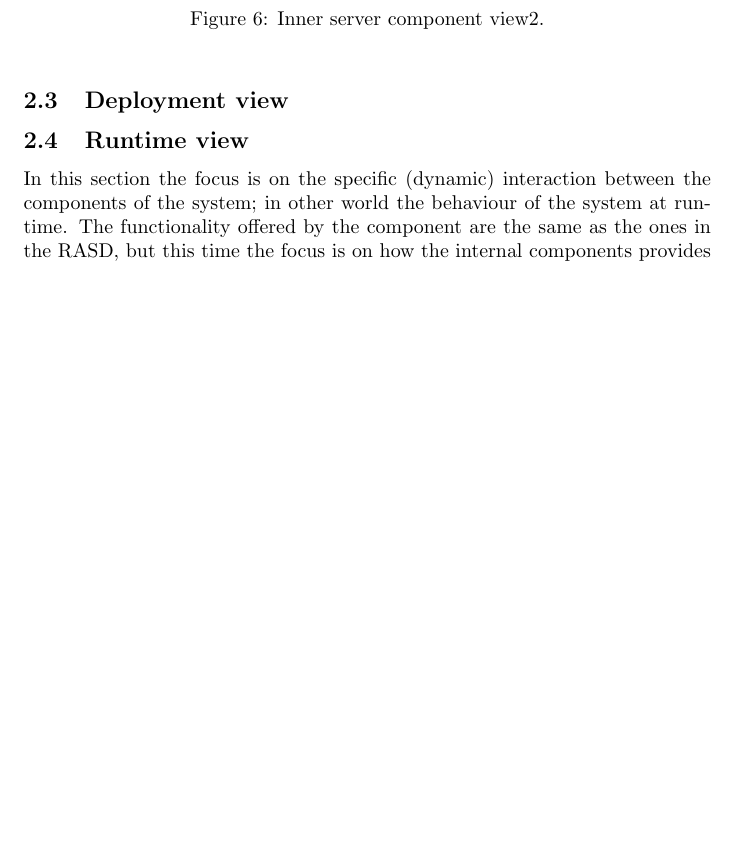
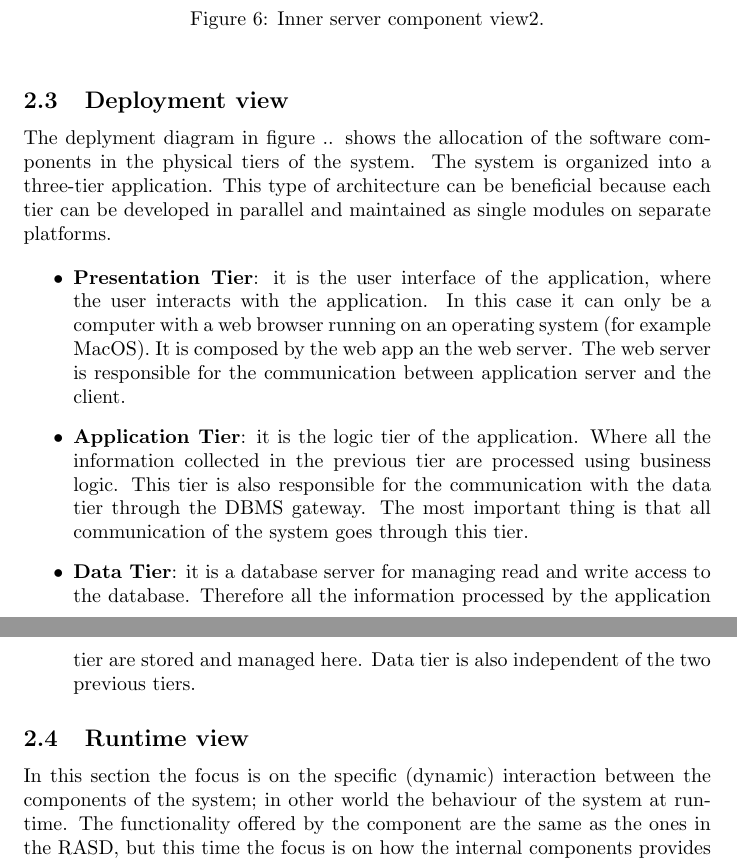
Before and after one commit to valeriadetomas/DetomasMartellozzo, a LaTeX document (dd/main.tex, which reads dd/architectural_design.tex): part of page 9 of 18 before the commit and two parts of pages 9 and 10 of 18 after it, the two joined at a grey line, cut so that both start at the same text, the shorter picture padded with empty space. Compiled offline with pdfLaTeX.

Commit message:
Added deployment view

```diff
--- a/dd/architectural_design.tex
+++ b/dd/architectural_design.tex
@@ -90,7 +95,26 @@ More specific and detailed on the server inner components.
 
 %---------------------%
 \subsection{Deployment view}
+The deplyment diagram in figure .. shows the allocation of the software components in the physical tiers of the system.
+The system is organized into a three-tier application. This type of architecture can be
+beneficial because each tier can be developed in parallel and maintained as single modules on separate platforms.
 
+
+\begin{itemize}
+    \item \textbf{Presentation Tier}: it is the user interface of the application, where the user interacts with the application.
+    In this case it can only be a computer with a web browser running on an operating system (for example MacOS).
+    It is composed by the web app an the web server. The web server is responsible for the communication between application server
+    and the client.
+
+    \item \textbf{Application Tier}: it is the logic tier of the application. Where all the information
+    collected in the previous tier are processed using business logic. This tier is also
+    responsible for the communication with the data tier through the DBMS gateway.
+    The most important thing is that all communication of the system goes through this tier.
+
+    \item \textbf{Data Tier}: it is a database server for managing read and write access to the database.
+    Therefore all the information processed by the application tier are stored and managed here.
+    Data tier is also independent of the two previous tiers.
+\end{itemize}
 %---------------------%
 \subsection{Runtime view}
 
```
Also changed, not shown: dd/main.pdf, dd/architectural_design.tex (13 more changed lines).
